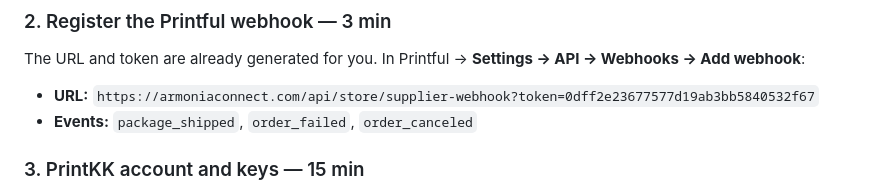
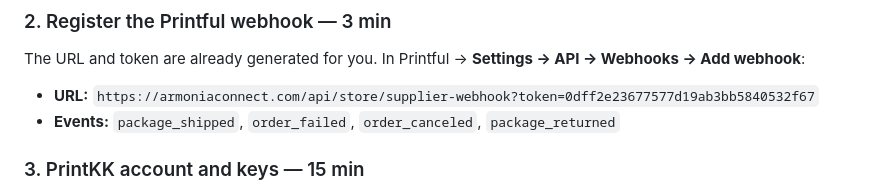
Before and after one commit to isaakmatovich0-stack/Armonia-course, a Markdown page: store/artwork/README.md, the part around the change. Drawn GitHub-style.

```diff
--- a/store/artwork/README.md
+++ b/store/artwork/README.md
@@ -79,7 +79,7 @@ The URL and token are already generated for you. In Printful → **Settings →
 Webhooks → Add webhook**:
 
 - **URL:** `https://armoniaconnect.com/api/store/supplier-webhook?token=0dff2e23677577d19ab3bb5840532f67`
-- **Events:** `package_shipped`, `order_failed`, `order_canceled`
+- **Events:** `package_shipped`, `order_failed`, `order_canceled`, `package_returned`
 
 ### 3. PrintKK account and keys — 15 min
 
```
Also changed, not shown: README.md (+3 -1 lines).
